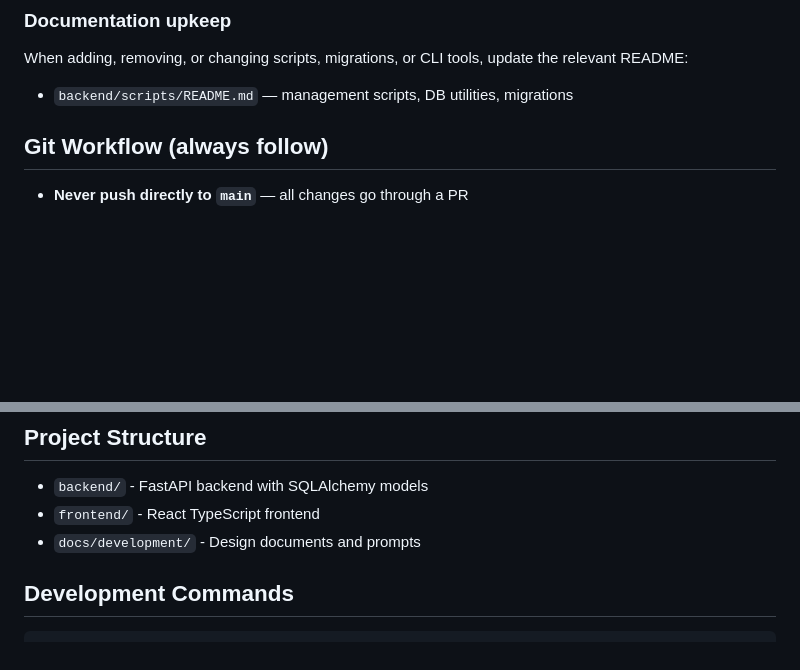
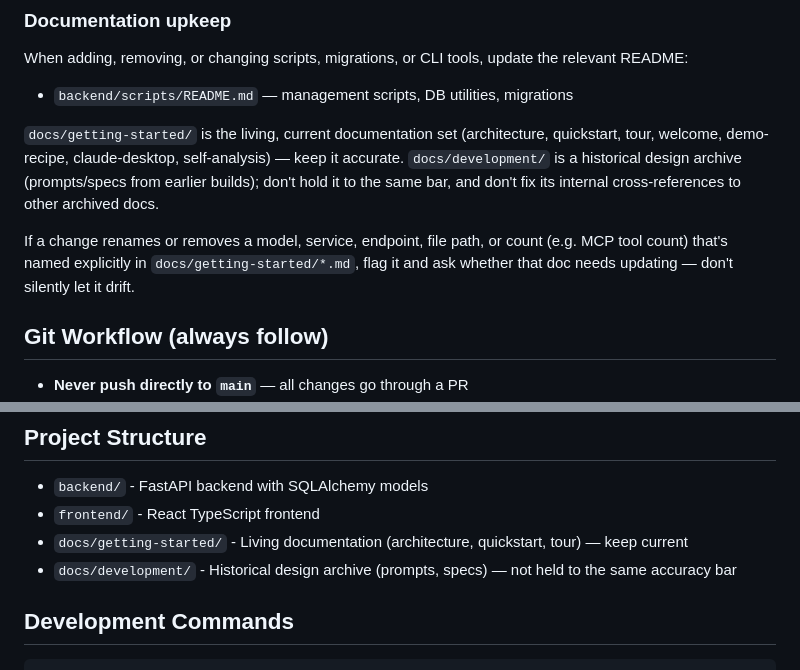
Before and after one commit to aglambert1/feature-voting-system, a Markdown page: CLAUDE.md, 2 parts joined by grey strips. GitHub-like rendering; blank space fills up the shorter version.

Commit message:
Codify getting-started vs development docs distinction in CLAUDE.md
Add a narrow rule: flag doc updates when a change renames/removes
something named explicitly in docs/getting-started/*.md. Skip a
broader "keep docs current" instruction since that's not
mechanically checkable and would just be noise.

Co-Authored-By: Claude Sonnet 5 <noreply@anthropic.com>

```diff
--- a/CLAUDE.md
+++ b/CLAUDE.md
@@ -53,6 +53,10 @@ Common patterns - verify against source if unsure:
 When adding, removing, or changing scripts, migrations, or CLI tools, update the relevant README:
 - `backend/scripts/README.md` — management scripts, DB utilities, migrations
 
+`docs/getting-started/` is the living, current documentation set (architecture, quickstart, tour, welcome, demo-recipe, claude-desktop, self-analysis) — keep it accurate. `docs/development/` is a historical design archive (prompts/specs from earlier builds); don't hold it to the same bar, and don't fix its internal cross-references to other archived docs.
+
+If a change renames or removes a model, service, endpoint, file path, or count (e.g. MCP tool count) that's named explicitly in `docs/getting-started/*.md`, flag it and ask whether that doc needs updating — don't silently let it drift.
+
 ## Git Workflow (always follow)
 
 - **Never push directly to `main`** — all changes go through a PR
@@ -89,7 +93,8 @@ If a secret is accidentally committed: rotate it immediately (assume compromised
 
 - `backend/` - FastAPI backend with SQLAlchemy models
 - `frontend/` - React TypeScript frontend
-- `docs/development/` - Design documents and prompts
+- `docs/getting-started/` - Living documentation (architecture, quickstart, tour) — keep current
+- `docs/development/` - Historical design archive (prompts, specs) — not held to the same accuracy bar
 
 ## Development Commands
 
```
